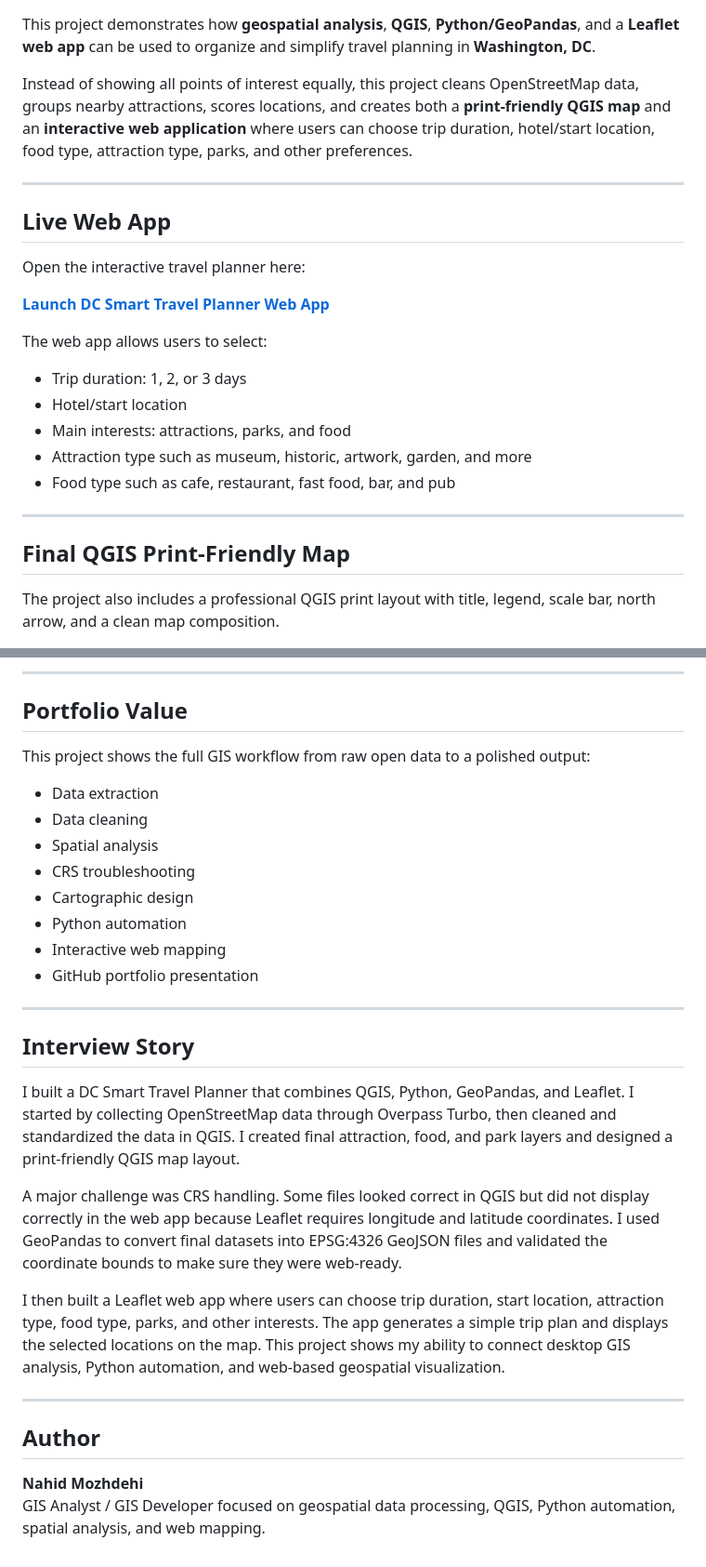
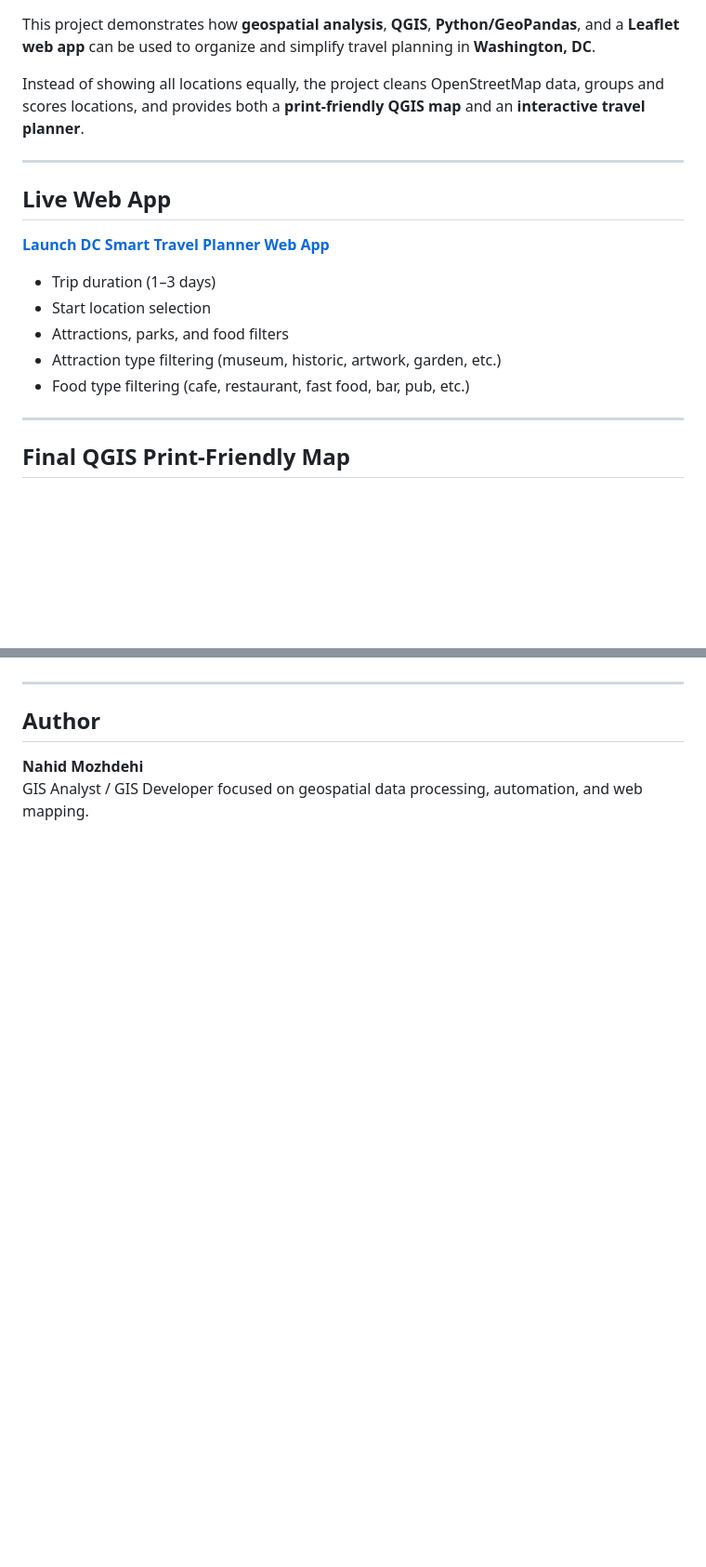
Before and after one commit to namozhdehi/DC-Smart-Travel-Planner, a Markdown page: README.md, 2 parts joined by grey strips. Shown at 93% size. Rendered like a GitHub page; blank space fills up the shorter version.

```diff
--- a/README.md
+++ b/README.md
@@ -7,10 +40,9 @@
 </p>
 
 <p>
-  Instead of showing all points of interest equally, this project cleans OpenStreetMap data,
-  groups nearby attractions, scores locations, and creates both a <strong>print-friendly QGIS map</strong>
-  and an <strong>interactive web application</strong> where users can choose trip duration,
-  hotel/start location, food type, attraction type, parks, and other preferences.
+  Instead of showing all locations equally, the project cleans OpenStreetMap data,
+  groups and scores locations, and provides both a <strong>print-friendly QGIS map</strong>
+  and an <strong>interactive travel planner</strong>.
 </p>
 
 <hr>
@@ -18,34 +50,21 @@
 <h2>Live Web App</h2>
 
 <p>
-  Open the interactive travel planner here:
-</p>
-
-<p>
   <a href="https://namozhdehi.github.io/DC-Smart-Travel-Planner/" target="_blank">
     <strong>Launch DC Smart Travel Planner Web App</strong>
   </a>
 </p>
 
-<p>
-  The web app allows users to select:
-</p>
-
 <ul>
-  <li>Trip duration: 1, 2, or 3 days</li>
-  <li>Hotel/start location</li>
-  <li>Main interests: attractions, parks, and food</li>
-  <li>Attraction type such as museum, historic, artwork, garden, and more</li>
-  <li>Food type such as cafe, restaurant, fast food, bar, and pub</li>
+  <li>Trip duration (1–3 days)</li>
+  <li>Start location selection</li>
+  <li>Attractions, parks, and food filters</li>
+  <li>Attraction type filtering (museum, historic, artwork, garden, etc.)</li>
+  <li>Food type filtering (cafe, restaurant, fast food, bar, pub, etc.)</li>
 </ul>
 
 <hr>
 
 <h2>Final QGIS Print-Friendly Map</h2>
 
-<p>
-  The project also includes a professional QGIS print layout with title, legend, scale bar,
-  north arrow, and a clean map composition.
-</p>
-
 <a href="outputs/dc_top_attractions_map.png" target="_blank">
@@ -256,48 +180,4 @@ Control + C
 </ul>
-
-<hr>
-
-<h2>Portfolio Value</h2>
-
-<p>
-  This project shows the full GIS workflow from raw open data to a polished output:
-</p>
-
-<ul>
-  <li>Data extraction</li>
-  <li>Data cleaning</li>
-  <li>Spatial analysis</li>
-  <li>CRS troubleshooting</li>
-  <li>Cartographic design</li>
-  <li>Python automation</li>
-  <li>Interactive web mapping</li>
-  <li>GitHub portfolio presentation</li>
-</ul>
-
-<hr>
-
-<h2>Interview Story</h2>
-
-<p>
-  I built a DC Smart Travel Planner that combines QGIS, Python, GeoPandas, and Leaflet.
-  I started by collecting OpenStreetMap data through Overpass Turbo, then cleaned and standardized
-  the data in QGIS. I created final attraction, food, and park layers and designed a print-friendly
-  QGIS map layout.
-</p>
-
-<p>
-  A major challenge was CRS handling. Some files looked correct in QGIS but did not display correctly
-  in the web app because Leaflet requires longitude and latitude coordinates. I used GeoPandas to
-  convert final datasets into EPSG:4326 GeoJSON files and validated the coordinate bounds to make sure
-  they were web-ready.
-</p>
-
-<p>
-  I then built a Leaflet web app where users can choose trip duration, start location, attraction type,
-  food type, parks, and other interests. The app generates a simple trip plan and displays the selected
-  locations on the map. This project shows my ability to connect desktop GIS analysis, Python automation,
-  and web-based geospatial visualization.
-</p>
 
 <hr>
 
@@ -305,6 +185,5 @@ Control + C
 
 <p>
   <strong>Nahid Mozhdehi</strong><br>
-  GIS Analyst / GIS Developer focused on geospatial data processing, QGIS, Python automation,
-  spatial analysis, and web mapping.
+  GIS Analyst / GIS Developer focused on geospatial data processing, automation, and web mapping.
 </p>
```
Also changed, not shown: other parts of README.md (+63 -125 lines).
